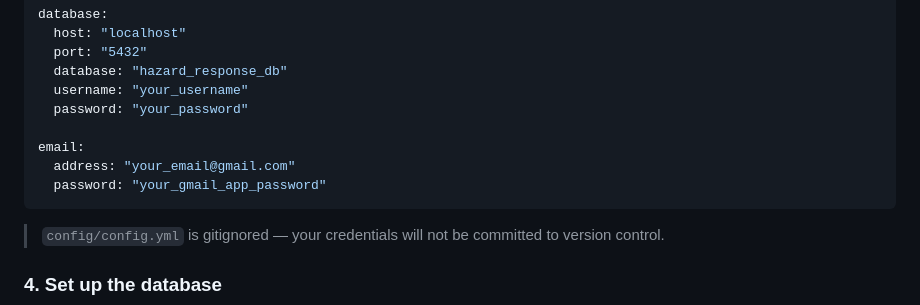
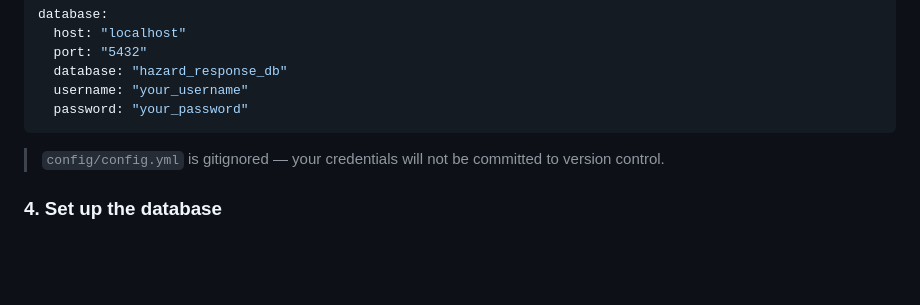
Before and after one commit to Community-Hazard-Response-Platform/Community-Hazard-Response-Platform, a Markdown page: README.md, the part around the change. Rendered like a GitHub page; blank space fills up the shorter version.

````diff
--- a/README.md
+++ b/README.md
@@ -189,10 +189,6 @@ database:
   database: "hazard_response_db"
   username: "your_username"
   password: "your_password"
-
-email:
-  address: "your_email@gmail.com"
-  password: "your_gmail_app_password"
 ```
 
 > `config/config.yml` is gitignored — your credentials will not be committed to version control.
````
